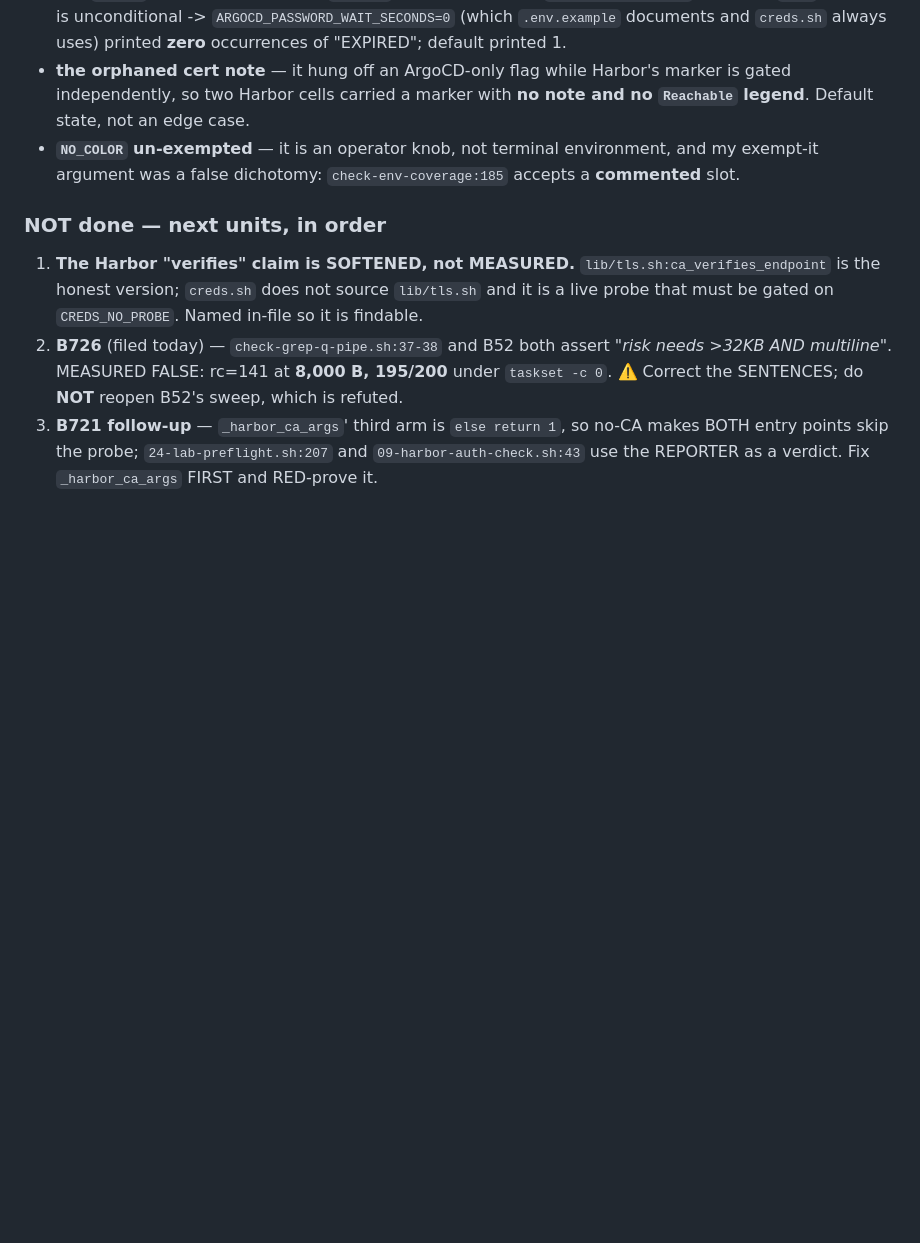
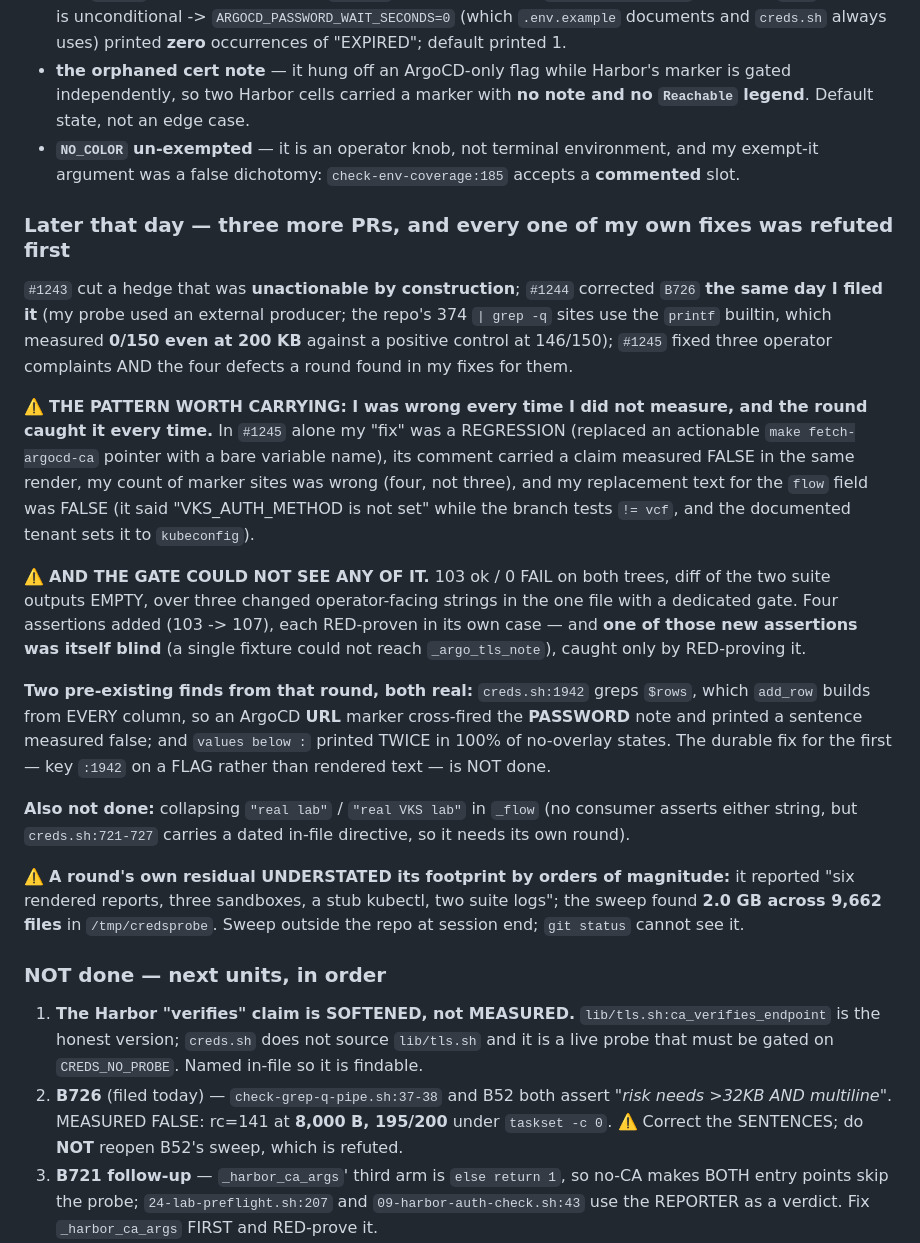
Before and after one commit to AndriyKalashnykov/vks-airgap-cicd, a Markdown page: CLAUDE.md, the part around the change. Drawn GitHub-style; blank space fills up the shorter version.

Commit message:
docs(claude): handoff — three more PRs, and every one of my own fixes was refuted first
`make handoff-status` showed it last edited by 83b8ea4 with 2 merges since, and it predates #1243,
#1244 and #1245.

What it carries that git does not: I was wrong every time I did not measure, and the round caught it
every time — in #1245 alone a REGRESSION, a comment claim measured false in the same render, a wrong
count of marker sites, and a replacement text that was false. The gate could not see any of it (103
ok on both trees, diff EMPTY), and one of the four assertions I added to close that was ITSELF blind
until RED-proven.

Also records the two pre-existing finds still open (the cross-column `$rows` grep at creds.sh:1942;
the `_flow` label pair) and that a round UNDERSTATED its own /tmp residue by orders of magnitude —
reported as six reports and three sandboxes, measured at 2.0 GB across 9,662 files.

Gates: docs-lint rc=0.

```diff
--- a/CLAUDE.md
+++ b/CLAUDE.md
@@ -1109,6 +1109,38 @@ skipped as passed. So the gate that catches both is never run routinely. Same cl
 - **`NO_COLOR` un-exempted** — it is an operator knob, not terminal environment, and my exempt-it
   argument was a false dichotomy: `check-env-coverage:185` accepts a **commented** slot.
 
+### Later that day — three more PRs, and every one of my own fixes was refuted first
+
+`#1243` cut a hedge that was **unactionable by construction**; `#1244` corrected `B726` **the same
+day I filed it** (my probe used an external producer; the repo's 374 `| grep -q` sites use the
+`printf` builtin, which measured **0/150 even at 200 KB** against a positive control at 146/150);
+`#1245` fixed three operator complaints AND the four defects a round found in my fixes for them.
+
+⚠️ **THE PATTERN WORTH CARRYING: I was wrong every time I did not measure, and the round caught it
+every time.** In `#1245` alone my "fix" was a REGRESSION (replaced an actionable `make
+fetch-argocd-ca` pointer with a bare variable name), its comment carried a claim measured FALSE in
+the same render, my count of marker sites was wrong (four, not three), and my replacement text for
+the `flow` field was FALSE (it said "VKS_AUTH_METHOD is not set" while the branch tests `!= vcf`,
+and the documented tenant sets it to `kubeconfig`).
+
+⚠️ **AND THE GATE COULD NOT SEE ANY OF IT.** 103 ok / 0 FAIL on both trees, diff of the two suite
+outputs EMPTY, over three changed operator-facing strings in the one file with a dedicated gate.
+Four assertions added (103 -> 107), each RED-proven in its own case — and **one of those new
+assertions was itself blind** (a single fixture could not reach `_argo_tls_note`), caught only by
+RED-proving it.
+
+**Two pre-existing finds from that round, both real:** `creds.sh:1942` greps `$rows`, which
+`add_row` builds from EVERY column, so an ArgoCD **URL** marker cross-fired the **PASSWORD** note and
+printed a sentence measured false; and `values below :` printed TWICE in 100% of no-overlay states.
+The durable fix for the first — key `:1942` on a FLAG rather than rendered text — is NOT done.
+
+**Also not done:** collapsing `"real lab"` / `"real VKS lab"` in `_flow` (no consumer asserts either
+string, but `creds.sh:721-727` carries a dated in-file directive, so it needs its own round).
+
+⚠️ **A round's own residual UNDERSTATED its footprint by orders of magnitude:** it reported "six
+rendered reports, three sandboxes, a stub kubectl, two suite logs"; the sweep found **2.0 GB across
+9,662 files** in `/tmp/credsprobe`. Sweep outside the repo at session end; `git status` cannot see it.
+
 ### NOT done — next units, in order
 
 1. **The Harbor "verifies" claim is SOFTENED, not MEASURED.** `lib/tls.sh:ca_verifies_endpoint`
```
